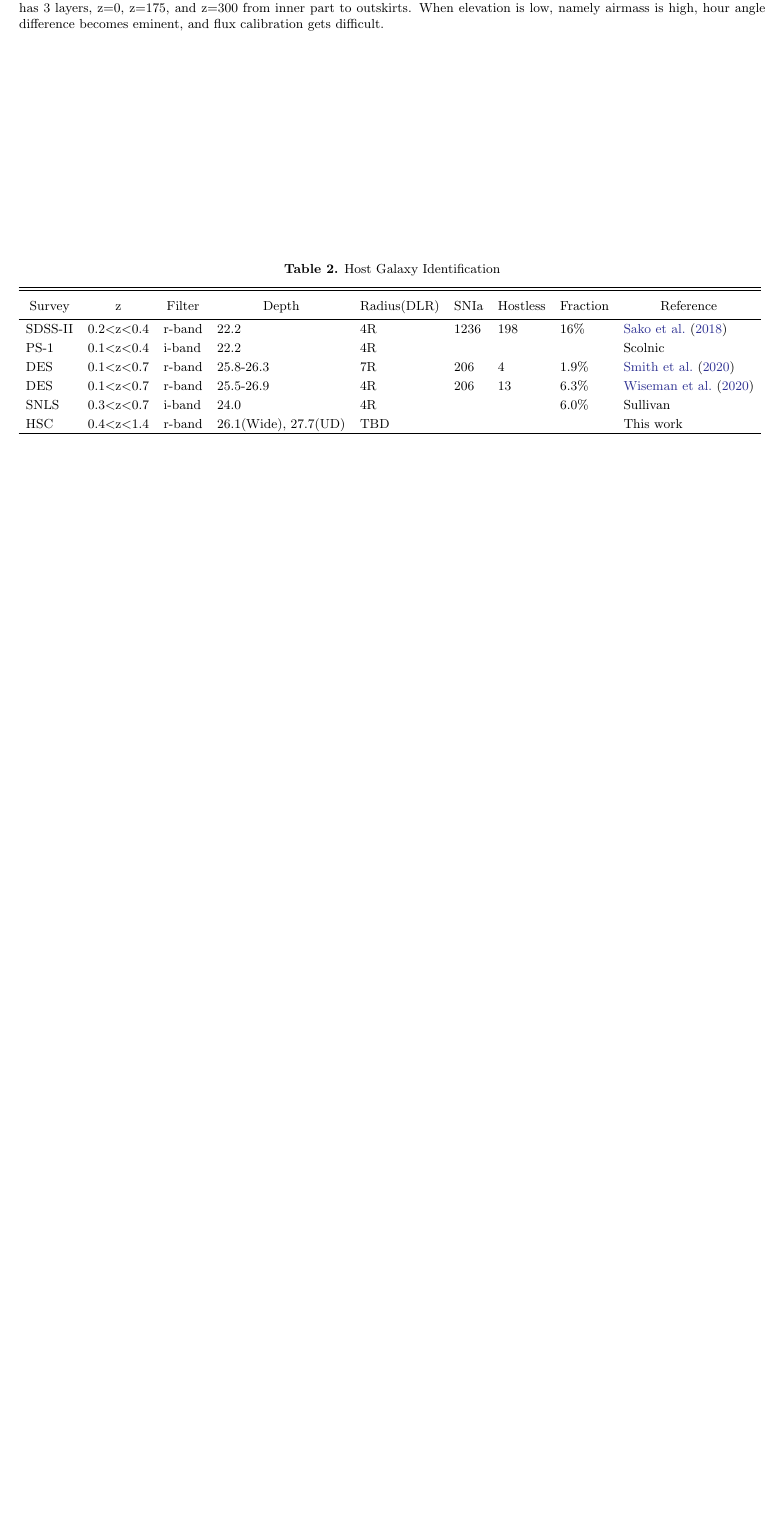
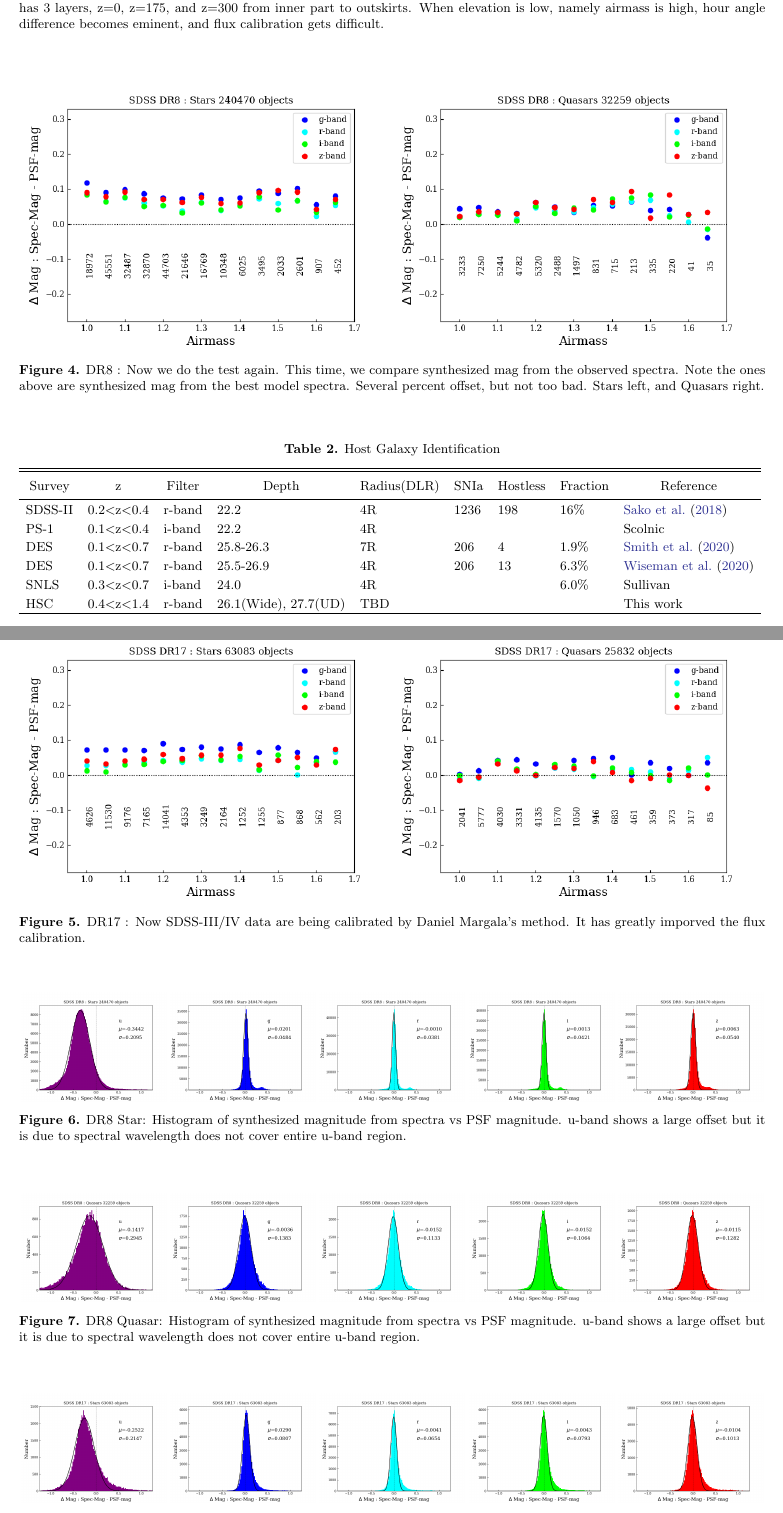
Before and after one commit to naosuzuki/sdssgaiacalibration, a LaTeX paper (ms.tex): part of page 3 of 4 before the commit and two parts of pages 3 and 4 of 6 after it, the two joined at a grey line, cut so that both start at the same text, the shorter picture padded with empty space. Compiled offline with pdfLaTeX.

Commit message:
Figures are added

```diff
--- a/ms.tex
+++ b/ms.tex
@@ -78,3 +78,53 @@ GAIAXP-DR17 & 3,950 & 88,915  &  & 63,083 & 25,832 & N/A
 \end{figure*}
 
 
+\begin{figure*}%[ht]
+\begin{center}
+\includegraphics[angle=0,width=8.9cm]{figures/20220810_airmass_vs_dmag_dr8star.png}
+\includegraphics[angle=0,width=8.9cm]{figures/20220810_airmass_vs_dmag_dr8quasar.png}
+\caption{DR8 : Now we do the test again.  This time, we compare synthesized mag from the observed spectra.  Note the ones above are synthesized mag from the best model spectra. Several percent offset, but not too bad. Stars left, and Quasars right.}
+\end{center}
+\end{figure*}
+
+\begin{figure*}%[ht]
+\begin{center}
+\includegraphics[angle=0,width=8.9cm]{figures/20220810_airmass_vs_dmag_dr17star.png}
+\includegraphics[angle=0,width=8.9cm]{figures/20220810_airmass_vs_dmag_dr17quasar.png}
+\caption{DR17 : Now SDSS-III/IV data are being calibrated by Daniel Margala's method.  It has greatly imporved the flux calibration.}
+\end{center}
+\end{figure*}
+
+
+\begin{figure*}%[ht]
+\begin{center}
+\includegraphics[angle=0,width=3.5cm]{figures/20220811_dmag_histogram_u_dr8stars.png}
+\includegraphics[angle=0,width=3.5cm]{figures/20220811_dmag_histogram_g_dr8stars.png}
+\includegraphics[angle=0,width=3.5cm]{figures/20220811_dmag_histogram_r_dr8stars.png}
+\includegraphics[angle=0,width=3.5cm]{figures/20220811_dmag_histogram_i_dr8stars.png}
+\includegraphics[angle=0,width=3.5cm]{figures/20220811_dmag_histogram_z_dr8stars.png}
+\caption{DR8 Star: Histogram of synthesized magnitude from spectra vs PSF magnitude.
+u-band shows a large offset but it is due to spectral wavelength does not cover entire u-band region.}
+\end{center}
+\end{figure*}
+
+\begin{figure*}%[ht]
+\begin{center}
+\includegraphics[angle=0,width=3.5cm]{figures/20220811_dmag_histogram_u_dr8quasars.png}
+\includegraphics[angle=0,width=3.5cm]{figures/20220811_dmag_histogram_g_dr8quasars.png}
+\includegraphics[angle=0,width=3.5cm]{figures/20220811_dmag_histogram_r_dr8quasars.png}
+\includegraphics[angle=0,width=3.5cm]{figures/20220811_dmag_histogram_i_dr8quasars.png}
+\includegraphics[angle=0,width=3.5cm]{figures/20220811_dmag_histogram_z_dr8quasars.png}
+\caption{DR8 Quasar: Histogram of synthesized magnitude from spectra vs PSF magnitude.
+u-band shows a large offset but it is due to spectral wavelength does not cover entire u-band region.}
+\end{center}
+\end{figure*}
+
+\begin{figure*}%[ht]
+\begin{center}
+\includegraphics[angle=0,width=3.5cm]{figures/20220811_dmag_histogram_u_dr17stars.png}
+\includegraphics[angle=0,width=3.5cm]{figures/20220811_dmag_histogram_g_dr17stars.png}
+\includegraphics[angle=0,width=3.5cm]{figures/20220811_dmag_histogram_r_dr17stars.png}
+\includegraphics[angle=0,width=3.5cm]{figures/20220811_dmag_histogram_i_dr17stars.png}
+\includegraphics[angle=0,width=3.5cm]{figures/20220811_dmag_histogram_z_dr17stars.png}
+\caption{DR17 Star: Histogram of synthesized magnitude from spectra vs PSF magnitude.
+u-band shows a large offset but it is due to spectral wavelength does not cover entire u-band region.}
@@ -81,3 +144,6 @@ GAIAXP-DR17 & 3,950 & 88,915  &  & 63,083 & 25,832 & N/A
+\end{center}
+\end{figure*}
+
 \begin{deluxetable*}{llllllllll}[ht]
 %\rotate
 \tablecaption{Host Galaxy Identification}
```
Also changed, not shown: ms.tex (13 more changed lines).
